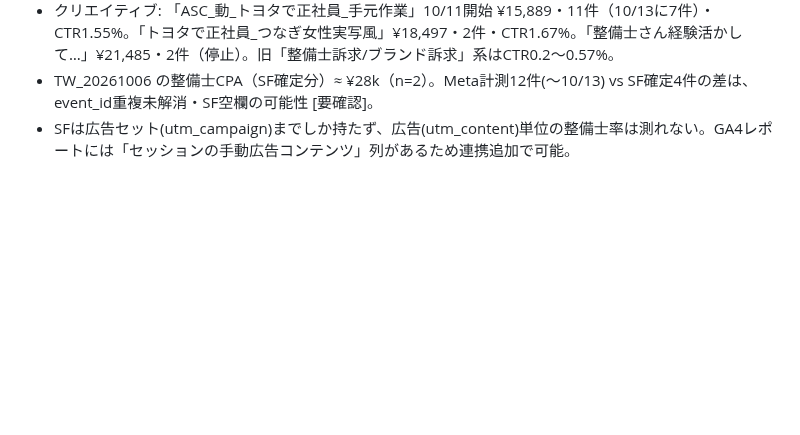
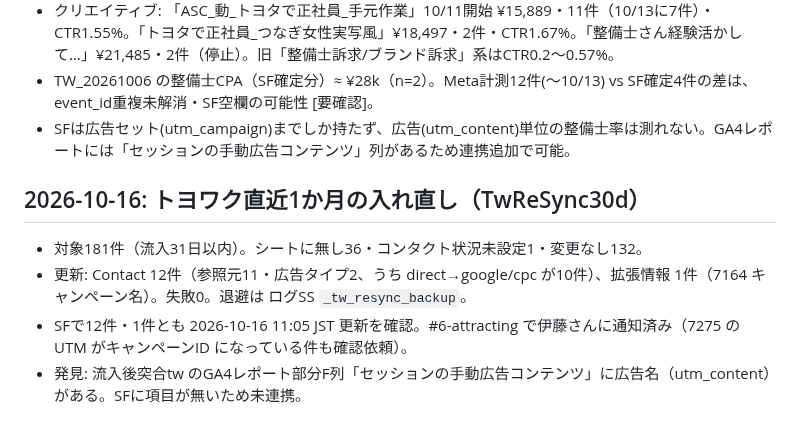
Before and after one commit to suhara-gif/my-project, a Markdown page: docs/handoff/20261006-toyowaku-meta-next-step-review.md, the part around the change. Rendered like a GitHub page; blank space fills up the shorter version.

Commit message:
docs: トヨワク直近1か月の入れ直し結果を追記
Co-Authored-By: Claude Opus 5.5 <noreply@anthropic.com>
Claude-Session: https://claude.ai/code/session_015TFiAkc2MUBtGWsmbbZfxa

```diff
--- a/docs/handoff/20261006-toyowaku-meta-next-step-review.md
+++ b/docs/handoff/20261006-toyowaku-meta-next-step-review.md
@@ -267,3 +267,10 @@
 - クリエイティブ: 「ASC_動_トヨタで正社員_手元作業」10/11開始 ¥15,889・11件（10/13に7件）・CTR1.55%。「トヨタで正社員_つなぎ女性実写風」¥18,497・2件・CTR1.67%。「整備士さん経験活かして…」¥21,485・2件（停止）。旧「整備士訴求/ブランド訴求」系はCTR0.2〜0.57%。
 - TW_20261006 の整備士CPA（SF確定分）≈ ¥28k（n=2）。Meta計測12件(〜10/13) vs SF確定4件の差は、event_id重複未解消・SF空欄の可能性 [要確認]。
 - SFは広告セット(utm_campaign)までしか持たず、広告(utm_content)単位の整備士率は測れない。GA4レポートには「セッションの手動広告コンテンツ」列があるため連携追加で可能。
+
+## 2026-10-16: トヨワク直近1か月の入れ直し（TwReSync30d）
+
+- 対象181件（流入31日以内）。シートに無し36・コンタクト状況未設定1・変更なし132。
+- 更新: Contact 12件（参照元11・広告タイプ2、うち direct→google/cpc が10件）、拡張情報 1件（7164 キャンペーン名）。失敗0。退避は ログSS `_tw_resync_backup`。
+- SFで12件・1件とも 2026-10-16 11:05 JST 更新を確認。#6-attracting で伊藤さんに通知済み（7275 の UTM がキャンペーンID になっている件も確認依頼）。
+- 発見: 流入後突合tw のGA4レポート部分F列「セッションの手動広告コンテンツ」に広告名（utm_content）がある。SFに項目が無いため未連携。
```
